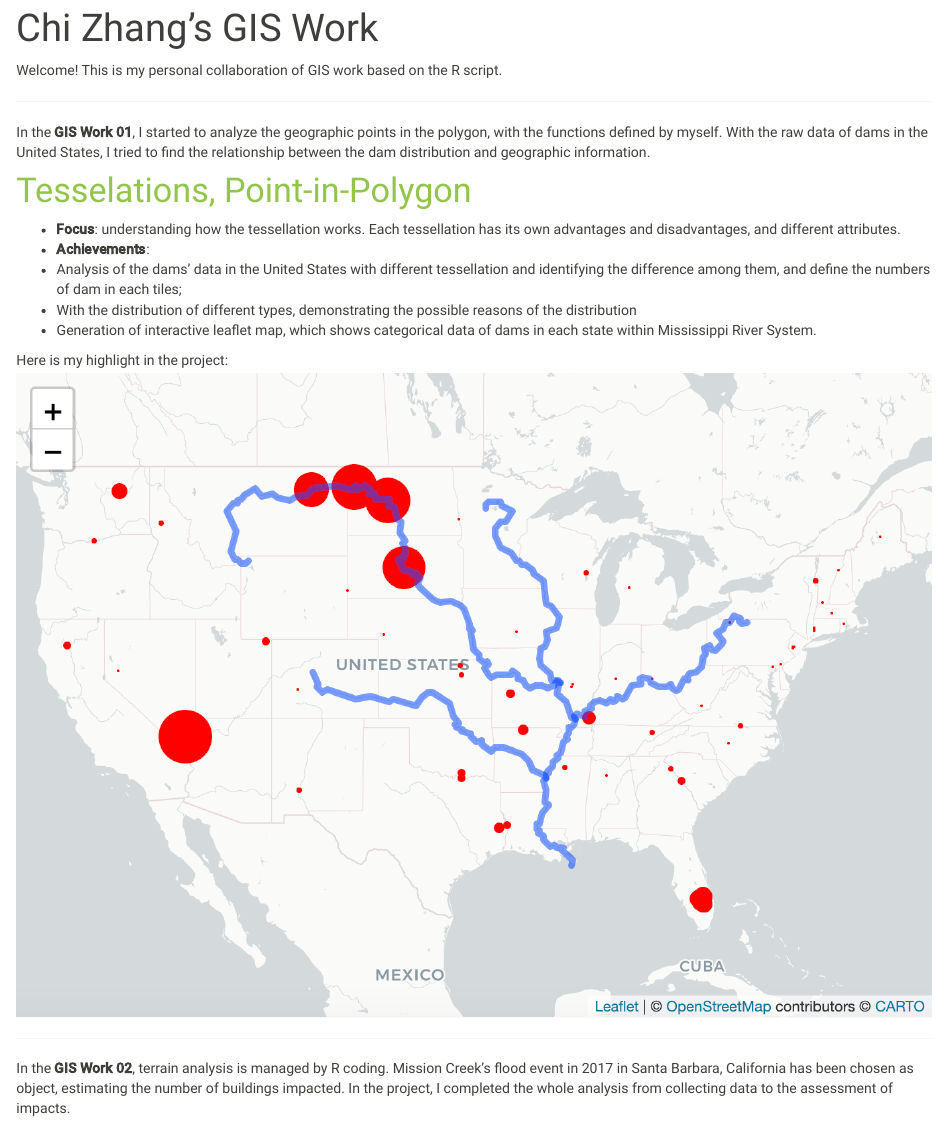
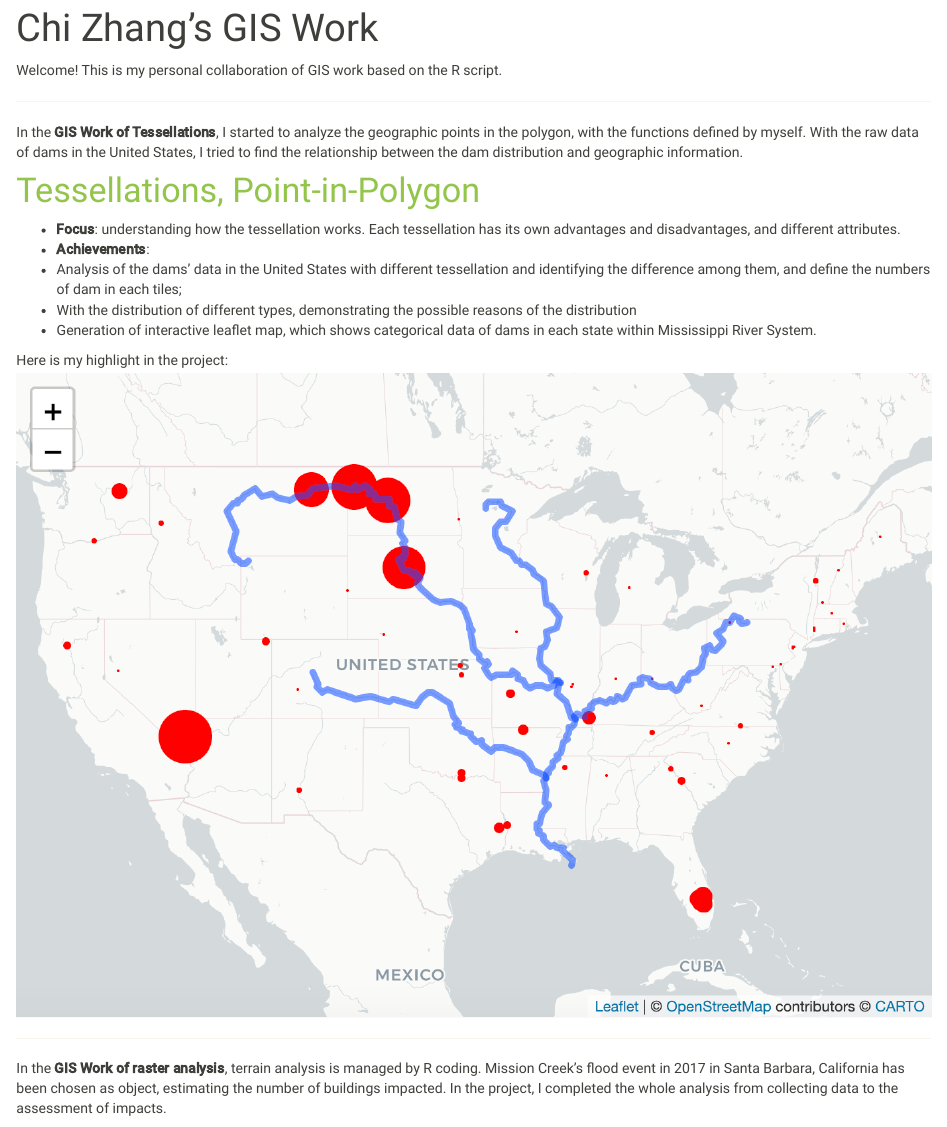
Before and after one commit to NeedCola/NeedCola.github.io, an R Markdown document (geo13.rmd): the page in a window 1100 px wide, from 90 px down. The pictures show the output file geo13.html that the author committed with the source, opened offline; library style sheets and scripts come from the installed R packages.

Commit message:
jan13/2024

```diff
--- a/geo13.rmd
+++ b/geo13.rmd
@@ -10,9 +10,9 @@ Welcome! This is my personal collaboration of GIS work based on the R script.
 
 ---
 
-In the **GIS Work 01**, I started to analyze the geographic points in the polygon, with the functions defined by myself. With the raw data of dams in the United States, I tried to find the relationship between the dam distribution and geographic information.
+In the **GIS Work of Tessellations**, I started to analyze the geographic points in the polygon, with the functions defined by myself. With the raw data of dams in the United States, I tried to find the relationship between the dam distribution and geographic information.
 
-# [Tesselations, Point-in-Polygon](https://needcola.github.io/geog-13-labs/lab-04.html)
+# [Tessellations, Point-in-Polygon](https://needcola.github.io/geog-13-labs/lab-04.html)
 
 - **Focus**: understanding how the tessellation works. Each tessellation has its own advantages and disadvantages, and different attributes.
 - **Achievements**:
@@ -27,7 +27,7 @@ Here is my highlight in the project:
 
 ---
 
-In the **GIS Work 02**, terrain analysis is managed by R coding. Mission Creek's flood event in 2017 in Santa Barbara, California has been chosen as object, estimating the number of buildings impacted. In the project, I completed the whole analysis from collecting data to the assessment of impacts.
+In the **GIS Work of raster analysis**, terrain analysis is managed by R coding. Mission Creek's flood event in 2017 in Santa Barbara, California has been chosen as object, estimating the number of buildings impacted. In the project, I completed the whole analysis from collecting data to the assessment of impacts.
 
 # [Flood Risk in Mission Creek: Past, Present, Future](https://needcola.github.io/geog-13-lab/lab-06.html)
 
```
Also changed, not shown: geo13.html.
